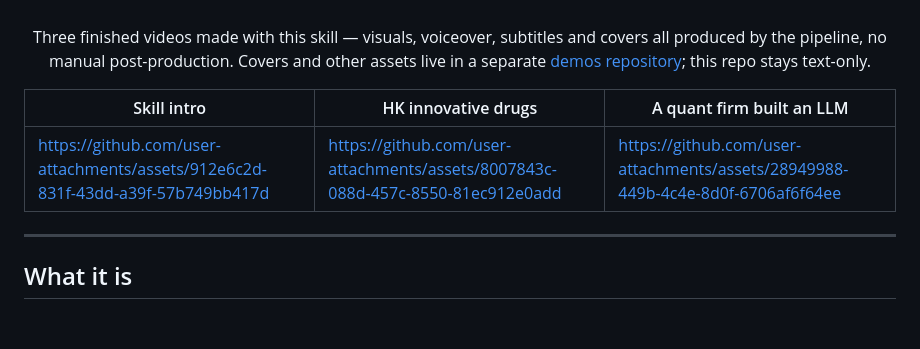
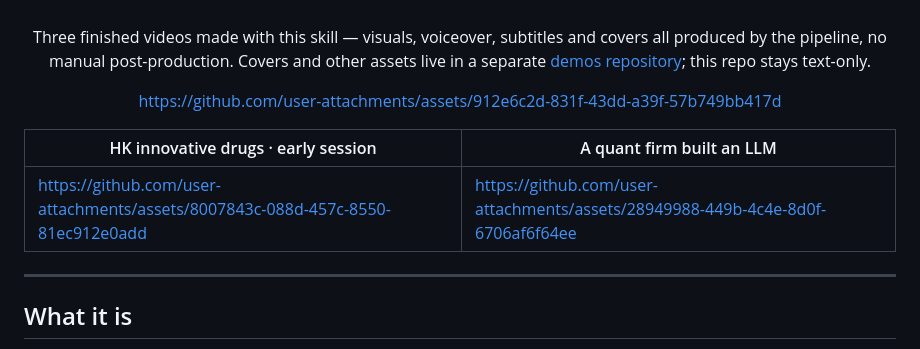
Before and after one commit to OneMoh/html-explainer, a Markdown page: README.en.md, the part around the change. GitHub-like rendering; blank space fills up the shorter version.

```diff
--- a/README.en.md
+++ b/README.en.md
@@ -24,9 +24,11 @@ Three finished videos made with this skill — visuals, voiceover, subtitles and
 produced by the pipeline, no manual post-production. Covers and other assets live in a separate
 [demos repository](https://github.com/OneMoh/html-explainer-demos); this repo stays text-only.
 
-| Skill intro | HK innovative drugs | A quant firm built an LLM |
-|---|---|---|
-| https://github.com/user-attachments/assets/912e6c2d-831f-43dd-a39f-57b749bb417d | https://github.com/user-attachments/assets/8007843c-088d-457c-8550-81ec912e0add | https://github.com/user-attachments/assets/28949988-449b-4c4e-8d0f-6706af6f64ee |
+https://github.com/user-attachments/assets/912e6c2d-831f-43dd-a39f-57b749bb417d
+
+| HK innovative drugs · early session | A quant firm built an LLM |
+|---|---|
+| https://github.com/user-attachments/assets/8007843c-088d-457c-8550-81ec912e0add | https://github.com/user-attachments/assets/28949988-449b-4c4e-8d0f-6706af6f64ee |
 
 </div>
 
```
Also changed, not shown: README.md (+5 -3 lines).
